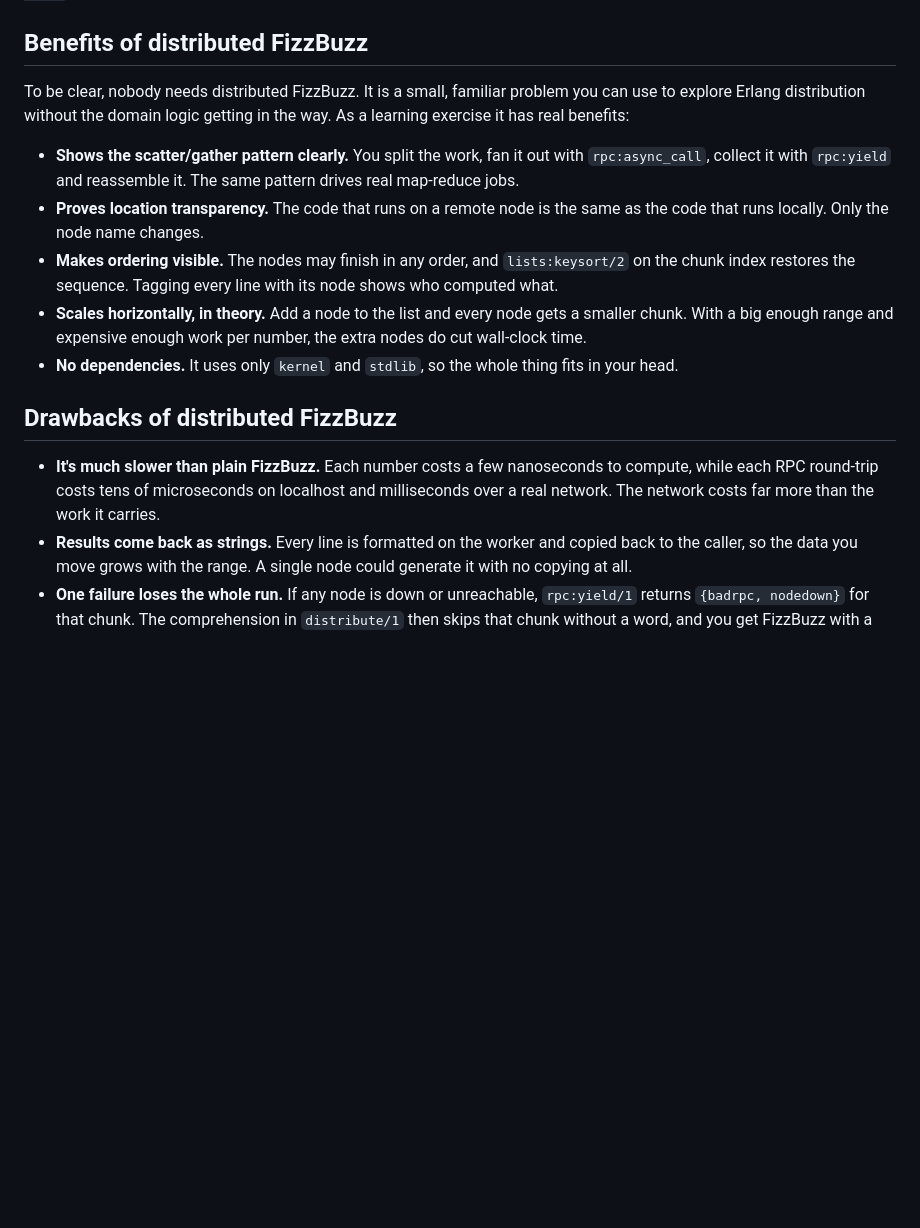
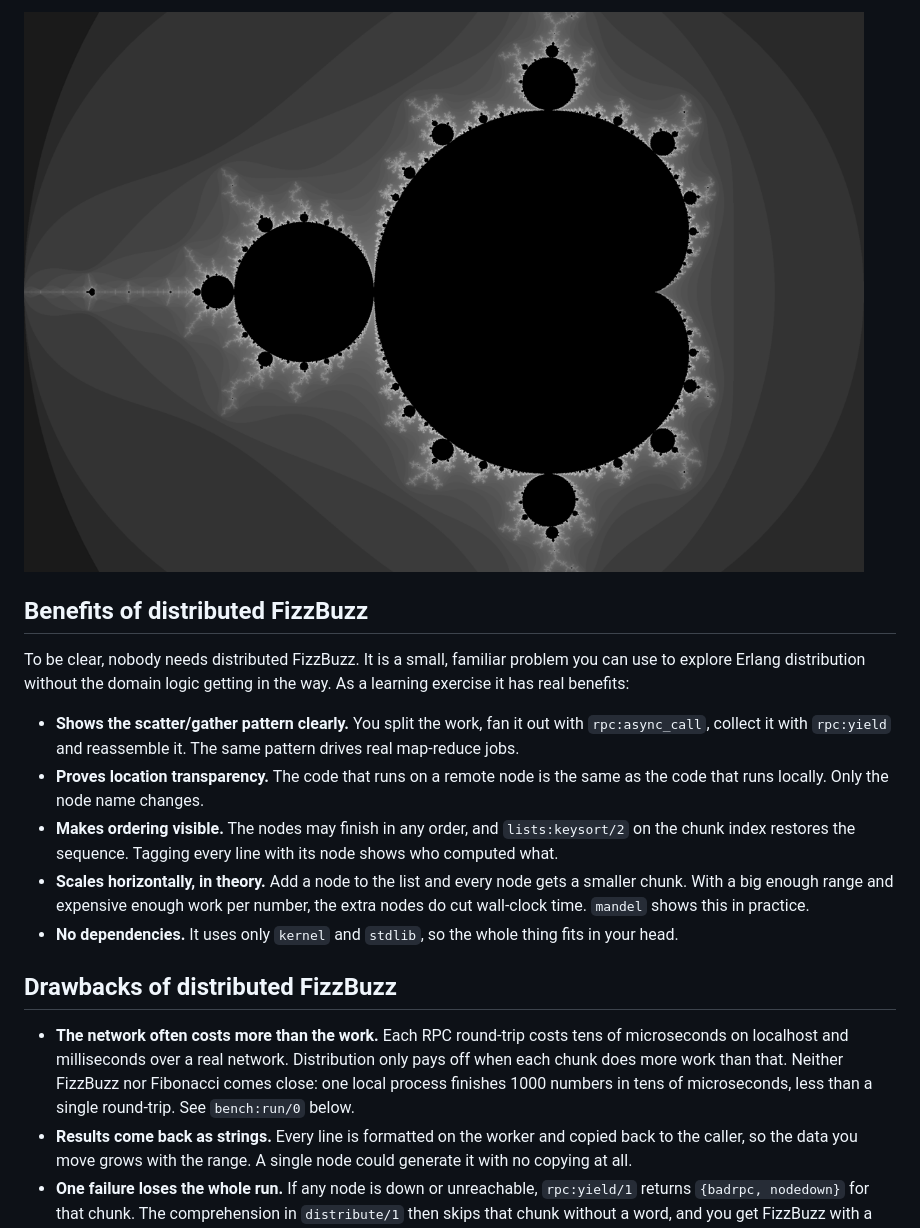
Before and after one commit to wmealing/distributed_fizzbuzz, a Markdown page: README.md, the part around one of its changes. GitHub-like rendering; pictures changed too: docs/mandelbrot.png (added); blank space fills up the shorter version.

```diff
--- a/README.md
+++ b/README.md
@@ -86,3 +146,5 @@ shapes.
+![Mandelbrot set rendered across three nodes](docs/mandelbrot.png)
+
 Benefits of distributed FizzBuzz
 --------------------------------
 
@@ -100,17 +162,20 @@ getting in the way. As a learning exercise it has real benefits:
   line with its node shows who computed what.
 - **Scales horizontally, in theory.** Add a node to the list and every node
   gets a smaller chunk. With a big enough range and expensive enough work per
-  number, the extra nodes do cut wall-clock time.
+  number, the extra nodes do cut wall-clock time. `mandel` shows this in
+  practice.
 - **No dependencies.** It uses only `kernel` and `stdlib`, so the whole thing
   fits in your head.
 
 Drawbacks of distributed FizzBuzz
 ---------------------------------
 
-- **It's much slower than plain FizzBuzz.** Each number costs a few
-  nanoseconds to compute, while each RPC round-trip costs tens of
-  microseconds on localhost and milliseconds over a real network. The network
-  costs far more than the work it carries.
+- **The network often costs more than the work.** Each RPC round-trip costs
+  tens of microseconds on localhost and milliseconds over a real network.
+  Distribution only pays off when each chunk does more work than that.
+  Neither FizzBuzz nor Fibonacci comes close: one local process finishes
+  1000 numbers in tens of microseconds, less than a single round-trip. See
+  `bench:run/0` below.
 - **Results come back as strings.** Every line is formatted on the worker and
   copied back to the caller, so the data you move grows with the range. A
   single node could generate it with no copying at all.
```
Also changed, not shown: other parts of README.md (+84 -0 lines), 6 other files.
